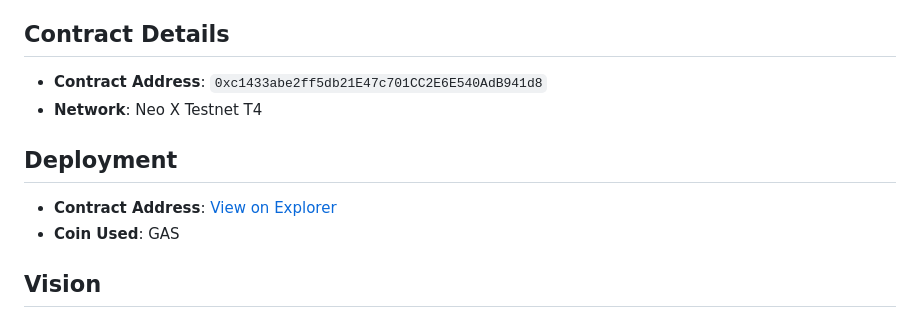
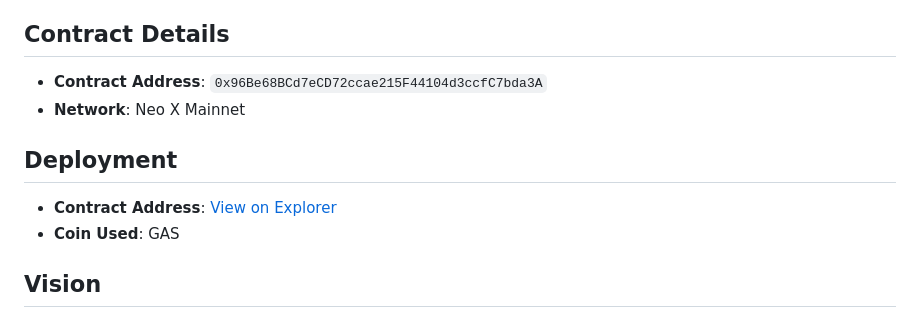
Before and after one commit to Anupama71/Find_a_Friend, a Markdown page: README.md, the part around one of its changes. GitHub-like rendering.

```diff
--- a/README.md
+++ b/README.md
@@ -12,7 +12,7 @@
 - **Start Button Integration**: Begin your journey to finding friends with a single click.
 
 ## Contract Details
-- **Contract Address**: `0xc1433abe2ff5db21E47c701CC2E6E540AdB941d8`
-- **Network**: Neo X Testnet T4
+- **Contract Address**: `0x96Be68BCd7eCD72ccae215F44104d3ccfC7bda3A`
+- **Network**: Neo X Mainnet
 
 ## Deployment
```
Also changed, not shown: other parts of README.md (+1 -1 lines).
